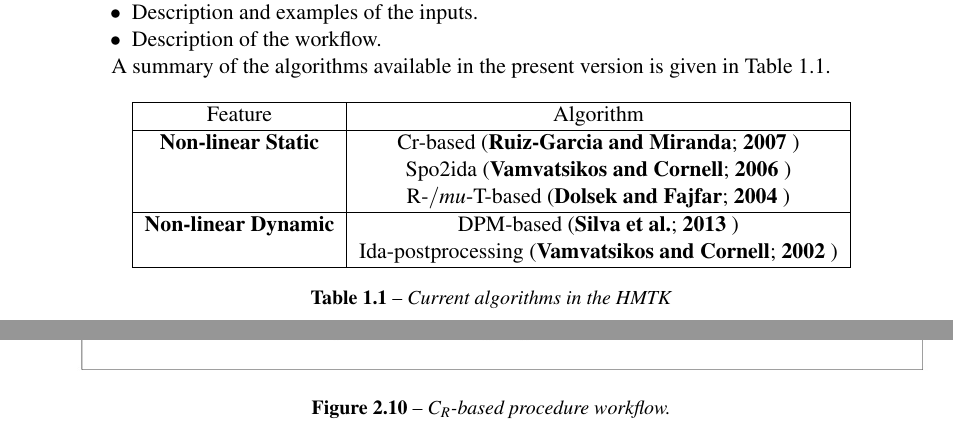
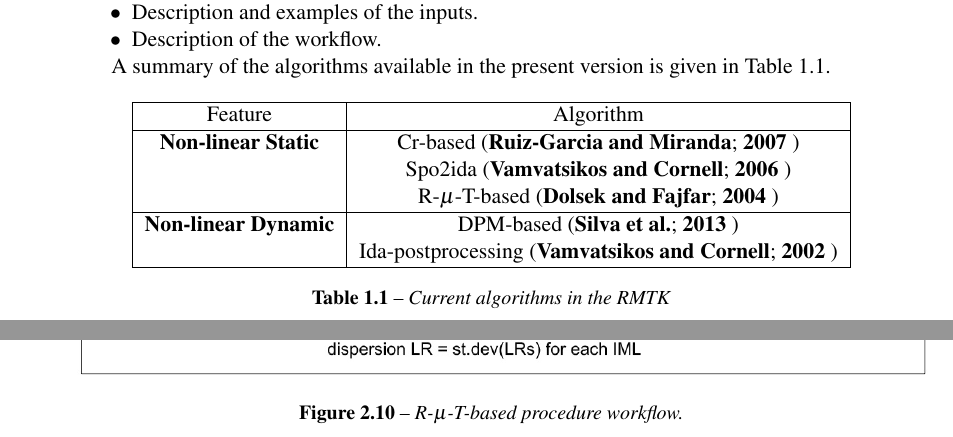
Before and after one commit to ccasotto/rmtk-documentation, a LaTeX book (rmtk-docs.tex, which reads tex/nls-dolsek-fajfar.tex, tex/organization.tex): two parts of pages 9 and 32 of 52, joined at a grey line, cut so that both start at the same text. The pictures show the PDF file rmtk-docs.pdf that the author committed with the source.

Commit message:
DF modified

```diff
--- a/tex/nls-dolsek-fajfar.tex
+++ b/tex/nls-dolsek-fajfar.tex
@@ -77,8 +77,8 @@ The overall workflow of R-$\mu$-T-based procedure is summarised in this section
 
 \begin{figure}[!htbp]
 \centering
-\includegraphics[width=15cm]{./figures/Cr-WorkFlow.jpg}
-\caption{C$_R$-based procedure workflow.}
+\includegraphics[width=15cm]{./figures/DF_WorkFlow.jpg}
+\caption{R-$\mu$-T-based procedure workflow.}
 \label{fig:Cr_workflow}
 \end{figure}
 
--- a/tex/organization.tex
+++ b/tex/organization.tex
@@ -36,10 +36,10 @@ A summary of the algorithms available in the present version is given in Table \
 Feature & Algorithm\\ \hline
 \textbf{Non-linear Static} & Cr-based (\cite{Ruiz-Garcia and Miranda, 2007})\\
     & Spo2ida (\cite{Vamvatsikos and Cornell, 2006}) \\
-    & R-$/mu$-T-based (\cite{Dolsek and Fajfar, 2004}) \\ \hline
+    & R-$\mu$-T-based (\cite{Dolsek and Fajfar, 2004}) \\ \hline
  \textbf{Non-linear Dynamic} & DPM-based (\cite{Silva et al., 2013})\\
   & Ida-postprocessing (\cite{Vamvatsikos and Cornell, 2002}) \\ \hline
 \end{tabular}
-\caption{Current algorithms in the HMTK}
+\caption{Current algorithms in the RMTK}
 \label{tab:current_features}
 \end{table}
```
Also changed, not shown: Figures/DF_WorkFlow.jpg (added), Figures/DF_workFlow.pdf (added), rmtk-docs.pdf.
